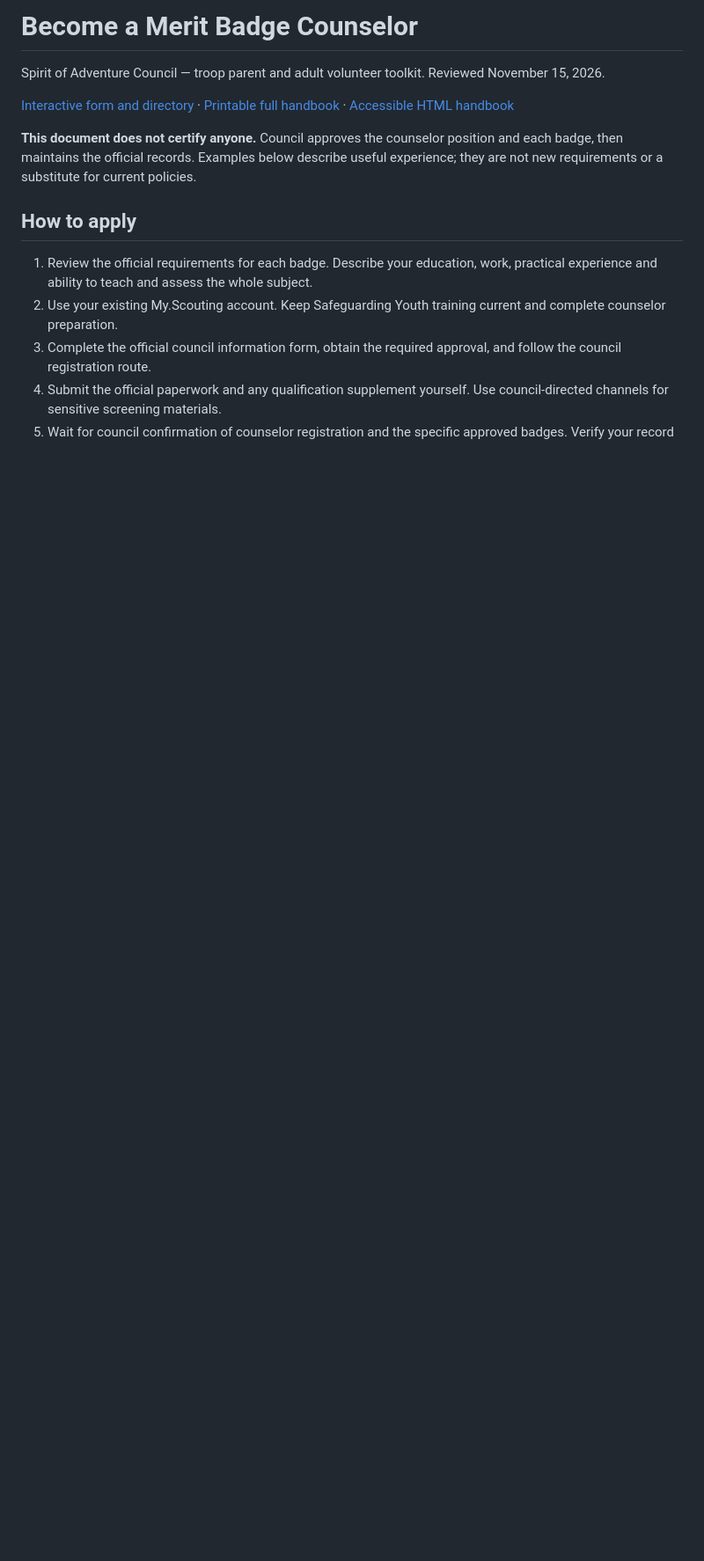
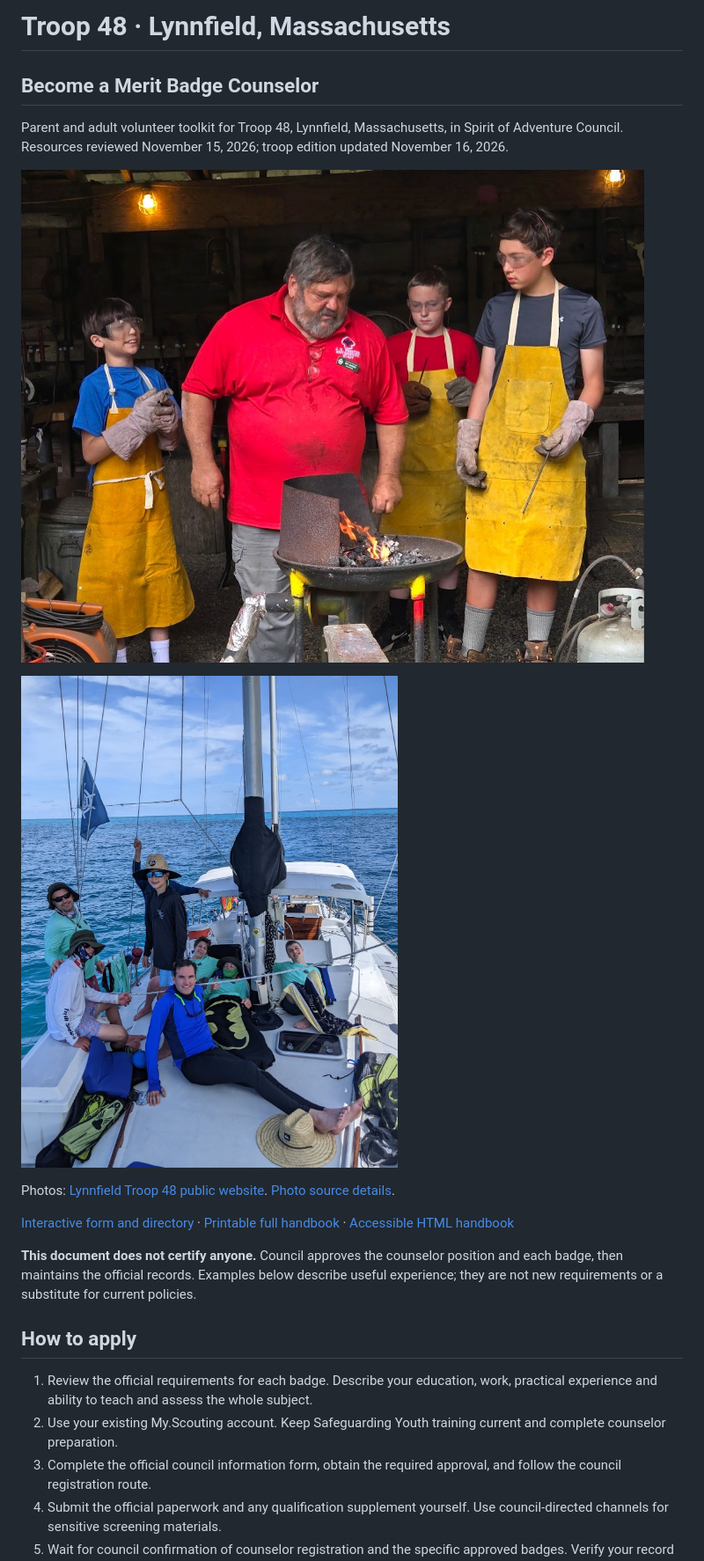
Before and after one commit to cool-nerds/scouting-merit-badge-guide, a Markdown page: counselor/HANDBOOK.md, the part around the change. Shown at 88% size. GitHub-like rendering; pictures changed too: counselor/images/troop-48-hands-on-learning.jpg (added), counselor/images/troop-48-sailing.jpg (added); blank space fills up the shorter version.

```diff
--- a/counselor/HANDBOOK.md
+++ b/counselor/HANDBOOK.md
@@ -1,6 +1,14 @@
-# Become a Merit Badge Counselor
-
-Spirit of Adventure Council — troop parent and adult volunteer toolkit. Reviewed November 15, 2026.
+# Troop 48 · Lynnfield, Massachusetts
+
+## Become a Merit Badge Counselor
+
+Parent and adult volunteer toolkit for Troop 48, Lynnfield, Massachusetts, in Spirit of Adventure Council. Resources reviewed November 15, 2026; troop edition updated November 16, 2026.
+
+![Hands-on learning pictured on the public Troop 48 website](images/troop-48-hands-on-learning.jpg)
+
+![Sailing pictured on the public Troop 48 website](images/troop-48-sailing.jpg)
+
+Photos: [Lynnfield Troop 48 public website](https://sites.google.com/view/lynnfieldtroop48/home). [Photo source details](images/CREDITS.md).
 
 [Interactive form and directory](https://cool-nerds.github.io/scouting-merit-badge-guide/counselor/) · [Printable full handbook](handbook.pdf) · [Accessible HTML handbook](handbook.html)
 
```
Also changed, not shown: README.md (+7 -1 lines), counselor/images/CREDITS.md (added, +8 -0 lines), 6 other files.
